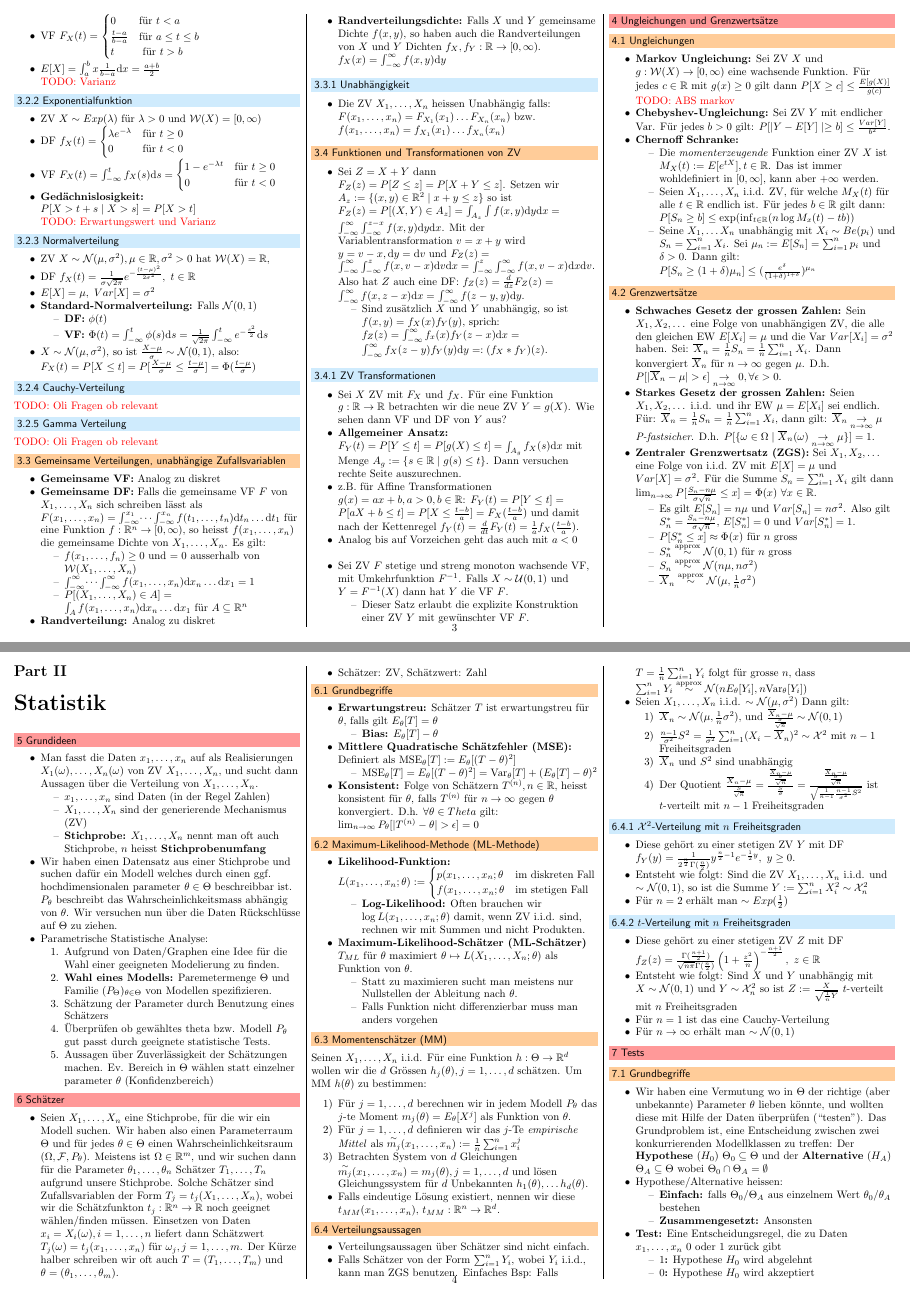
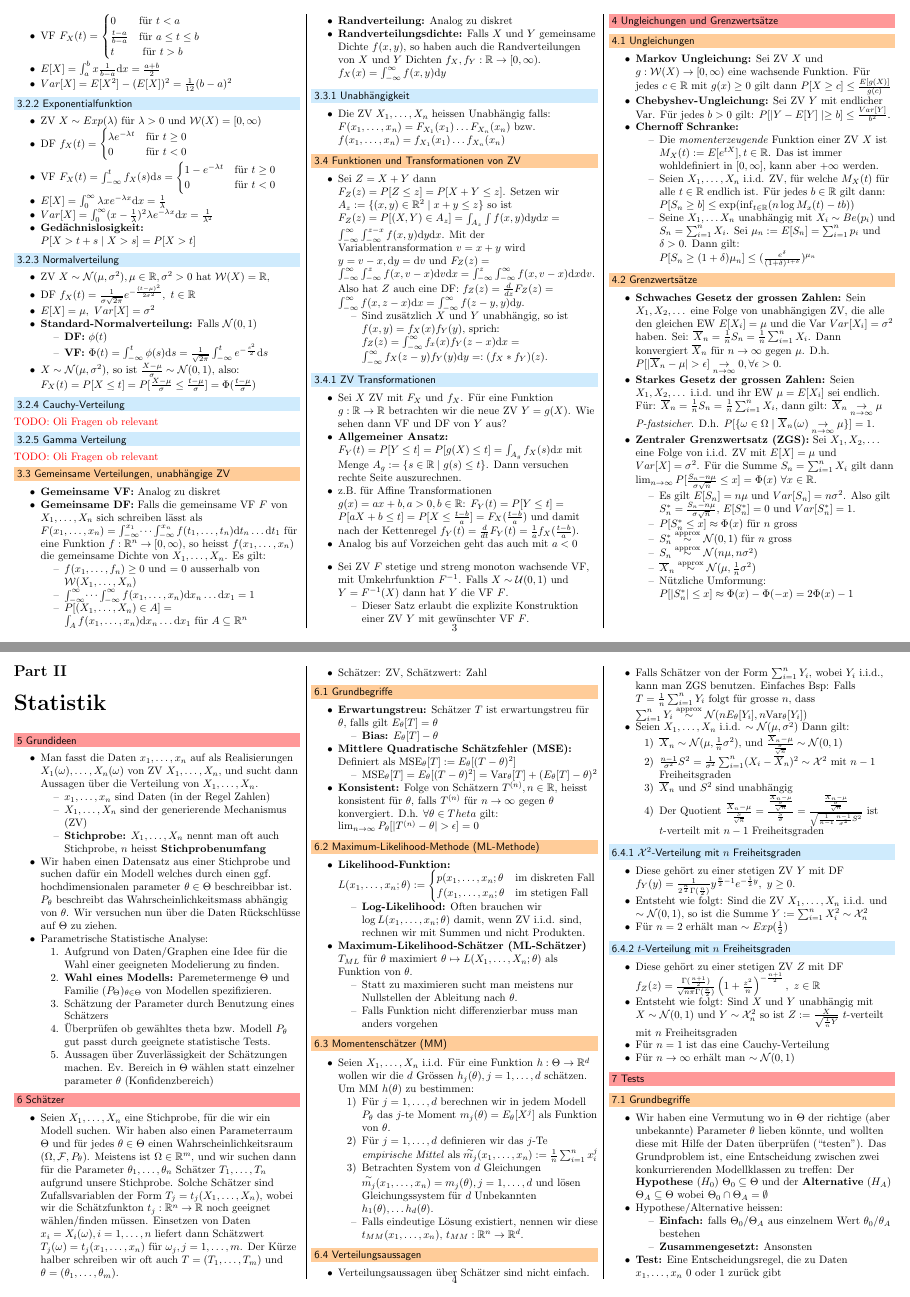
Before and after one commit to jcjgraf/ETH-Resources, a LaTeX document (main.tex, which reads 03.tex, 04.tex, 06.tex): pages 3 and 4 of 7, joined at a grey line. Compiled offline with pdfLaTeX.

Commit message:
FIX: multiple todos and minor things

```diff
--- a/03.tex
+++ b/03.tex
@@ -43,8 +43,7 @@
     t &\text{ für } t > b
 \end{cases}$
     \item $E[X] = \int_{a}^{b} x \frac{1}{b - a} \mathrm{d}x = \frac{a + b}{2}$
-
-    \todo{Varianz}
+    \item $Var[X] = E[X^2] - (E[X])^2 = \frac{1}{12}(b - a)^2$
 \end{itemize}
 
 \subsubsection{Exponentialfunktion}
@@ -52,7 +51,7 @@
     \item ZV $X \sim Exp(\lambda)$ für $\lambda > 0$ und $\mc{W}(X) = [0, \infty)$
     \item DF $f_X(t) =
 \begin{cases}
-    \lambda e ^{-\lambda} &\text{für } t \ge 0\\
+    \lambda e ^{-\lambda t} &\text{für } t \ge 0\\
     0 & \text{für } t < 0
 \end{cases}$
     \item VF $F_X(t) = \int_{-\infty}^{t} f_X(s) \mathrm{d}s =
@@ -60,9 +59,9 @@
     1 - e^{- \lambda t} &\text{für } t \ge 0\\
     0 &\text{für } t < 0
 \end{cases}$
+    \item $E[X] = \int_{0}^{\infty} \lambda x e^{-\lambda x} \mathrm{d}x = \frac{1}{\lambda}$
+    \item $Var[X] = \int_{0}^{\infty} (x - \frac{1}{\lambda})^2 \lambda e^{-\lambda x} \mathrm{d}x = \frac{1}{\lambda^2}$
     \ides{Gedächnislosigkeit:} $P[X > t + s \mid X > s] = P[X > t]$
-
-    \todo{Erwartungswert und Varianz}
 \end{itemize}
 
 \subsubsection{Normalverteilung}
@@ -84,7 +83,7 @@
 \subsubsection{Gamma Verteilung}
 \todo{Oli Fragen ob relevant}
 
-\subsection{Gemeinsame Verteilungen, unabhängige Zufallsvariablen}
+\subsection{Gemeinsame Verteilungen, unabhängige ZV}
 \begin{itemize}
     \ides{Gemeinsame VF:} Analog zu diskret
     \ides{Gemeinsame DF:} Falls die gemeinsame VF $F$ von $X_1, \dots, X_n$ sich schreiben lässt als $F(x_1, \dots, x_n) = \int_{-\infty}^{x_1} \dots \int_{-\infty}^{x_n} f(t_1, \dots, t_n) \mathrm{d}t_n \dots \mathrm{d}t_1$ für eine Funktion $f: \R^n \to [0, \infty)$, so heisst $f(x_1, \dots, x_n)$ die gemeinsame Dichte von $X_1, \dots, X_n$. Es gilt:
--- a/04.tex
+++ b/04.tex
@@ -4,7 +4,6 @@
 \subsection{Ungleichungen}
 \begin{itemize}
     \ides{Markov Ungleichung:} Sei ZV $X$ und $g: \mc{W}(X) \to [0, \infty)$ eine wachsende Funktion. Für jedes $c \in \R$ mit $g(x) \ge 0$ gilt dann $P[X \ge c] \le \frac{E[g(X)]}{g(c)}$
-    \todo{ABS markov}
     \ides{Chebyshev-Ungleichung:} Sei ZV $Y$ mit endlicher Var. Für jedes $b > 0$ gilt: $P[|Y - E[Y] \mid \ge b] \le \frac{Var[Y]}{b^2}$.
     \ides{Chernoff Schranke:}
         \begin{itemize}
@@ -25,5 +24,6 @@
             \item $S_n^* \overset{\text{approx}}{\sim} \mc{N}(0,1)$ für $n$ gross
             \item $S_n \overset{\text{approx}}{\sim} \mc{N}(n \mu, n \sigma^2)$
             \item $\overline{X}_n \overset{\text{approx}}{\sim} \mc{N}(\mu, \frac{1}{n} \sigma^2)$
+            \item Nützliche Umformung: $P[|S_n^*| \le x] \approx \Phi(x) - \Phi(-x) = 2 \Phi(x) - 1$
         \end{itemize}
 \end{itemize}
--- a/06.tex
+++ b/06.tex
@@ -37,12 +37,14 @@
 \end{itemize}
 
 \subsection{Momentenschätzer (MM)}
-Seinen $X_1, \dots, X_n$ i.i.d. Für eine Funktion $h: \Theta \to \R^d$ wollen wir die $d$ Grössen $h_j(\theta), j = 1, \dots, d$ schätzen. Um MM $h(\theta)$ zu bestimmen:
 \begin{itemize}
-    \item[1)] Für $j = 1, \dots, d$ berechnen wir in jedem Modell $P_\theta$ das $j$-te Moment $m_j(\theta) = E_\theta[X^j]$ als Funktion von $\theta$.
-    \item[2)] Für $j = 1, \dots, d$ definieren wir das $j$-Te \textit{empirische Mittel} als $\overset{\sim}{m_j}(x_1, \dots, x_n) := \frac{1}{n} \sum_{i=1}^{n} x_i^j$
-    \item[3)] Betrachten System von $d$ Gleichungen $\overset{\sim}{m_j}(x_1, \dots, x_n) = m_j(\theta), j = 1, \dots, d$ und lösen Gleichungssystem für $d$ Unbekannten $h_1(\theta), \dots h_d(\theta)$.
-    \item Falls eindeutige Lösung existiert, nennen wir diese $t_{MM}(x_1, \dots, x_n)$, $t_{MM}: \R^n \to \R^d$.
+    \item Seien $X_1, \dots, X_n$ i.i.d. Für eine Funktion $h: \Theta \to \R^d$ wollen wir die $d$ Grössen $h_j(\theta), j = 1, \dots, d$ schätzen. Um MM $h(\theta)$ zu bestimmen:
+    \begin{itemize}
+        \item[1)] Für $j = 1, \dots, d$ berechnen wir in jedem Modell $P_\theta$ das $j$-te Moment $m_j(\theta) = E_\theta[X^j]$ als Funktion von $\theta$.
+        \item[2)] Für $j = 1, \dots, d$ definieren wir das $j$-Te \textit{empirische Mittel} als $\overset{\sim}{m_j}(x_1, \dots, x_n) := \frac{1}{n} \sum_{i=1}^{n} x_i^j$
+        \item[3)] Betrachten System von $d$ Gleichungen $\overset{\sim}{m_j}(x_1, \dots, x_n) = m_j(\theta), j = 1, \dots, d$ und lösen Gleichungssystem für $d$ Unbekannten $h_1(\theta), \dots h_d(\theta)$.
+        \item Falls eindeutige Lösung existiert, nennen wir diese $t_{MM}(x_1, \dots, x_n)$, $t_{MM}: \R^n \to \R^d$.
+    \end{itemize}
 \end{itemize}
 
 \subsection{Verteilungsaussagen}
```
